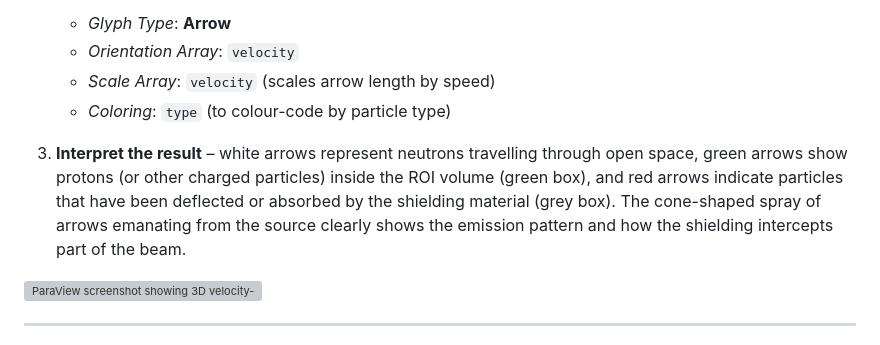
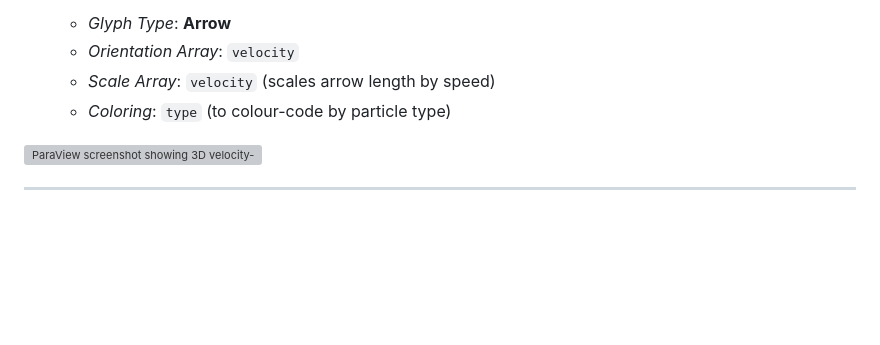
Before and after one commit to IronMax03/radioactiveSim, a Markdown page: README.md, the part around the change. Drawn GitHub-style; blank space fills up the shorter version; grey boxes are pictures that could not be loaded.

Commit message:
Update README to remove interpretation section
Removed interpretation details for particle representation.

```diff
--- a/README.md
+++ b/README.md
@@ -176,8 +176,6 @@ Beyond displaying static particle positions, ParaView can be used to visualise e
    - *Scale Array*: `velocity` (scales arrow length by speed)
    - *Coloring*: `type` (to colour-code by particle type)
 
-3. **Interpret the result** – white arrows represent neutrons travelling through open space, green arrows show protons (or other charged particles) inside the ROI volume (green box), and red arrows indicate particles that have been deflected or absorbed by the shielding material (grey box). The cone-shaped spray of arrows emanating from the source clearly shows the emission pattern and how the shielding intercepts part of the beam.
-
 ![ParaView screenshot showing 3D velocity-vector glyphs coloured by particle type, with shielding and ROI geometry](https://github.com/user-attachments/assets/e17b6484-a8fc-4253-8dcc-053157afbbd5)
 
 ---
```
